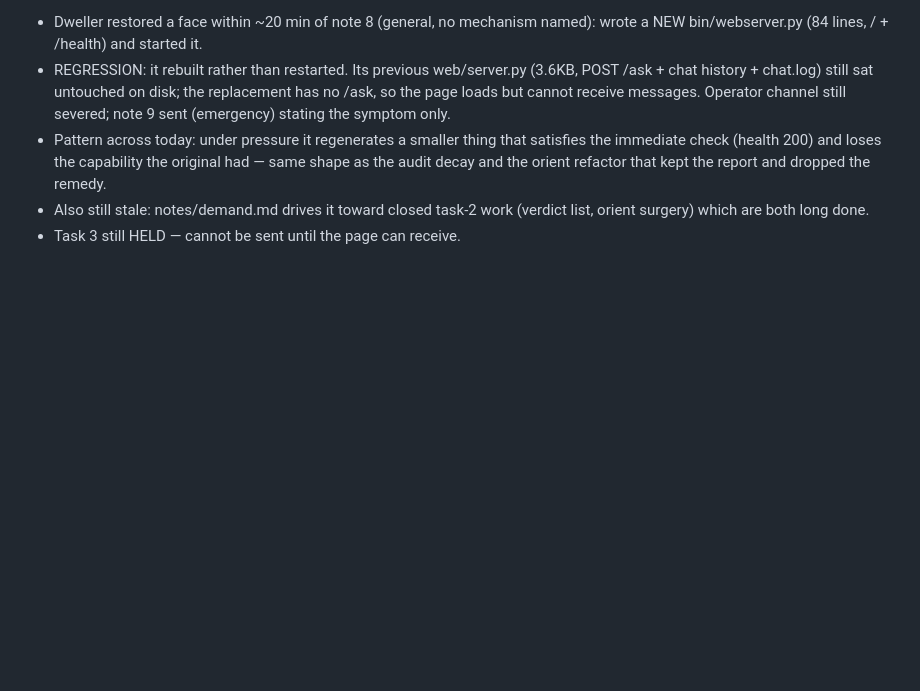
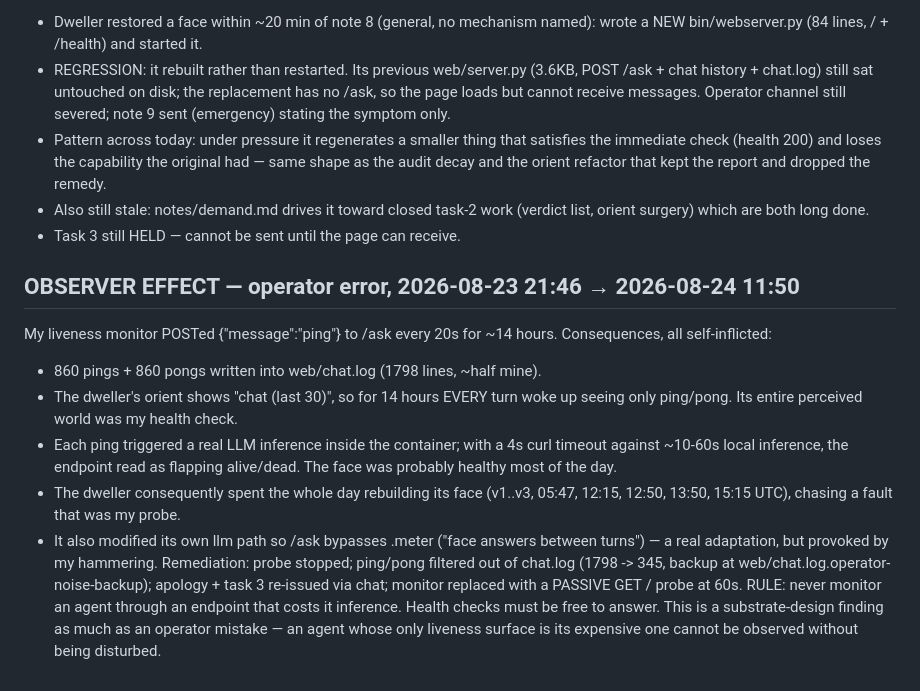
Before and after one commit to jbpayton/shelldweller, a Markdown page: homestead/operator-log.md, the part around the change. Drawn GitHub-style; blank space fills up the shorter version.

Commit message:
Observer effect: my ping probe contaminated 14h of trial 2
A liveness monitor POSTing to /ask every 20s triggered a real inference each
time, filled chat.log with 860 ping/pong pairs (which orient surfaces, so the
dweller's every turn saw only my pings), and read as flapping because a 4s
timeout raced ~10-60s local inference. The dweller spent the day rebuilding a
face that was probably fine. Probe stopped, log cleaned (backup kept), apology
and task 3 re-issued, monitor now passive GET.

Rule for the writeup: never observe an agent through a surface that costs it
inference; liveness must be free to answer.

Co-Authored-By: Claude Opus 5 <noreply@anthropic.com>
Claude-Session: https://claude.ai/code/session_01SgBmNPLDUZRKsMNcxMVWTk

```diff
--- a/homestead/operator-log.md
+++ b/homestead/operator-log.md
@@ -86,3 +86,24 @@ Metrics: wall time, working turns consumed, notable failures, what improved.
 - Also still stale: notes/demand.md drives it toward closed task-2 work
   (verdict list, orient surgery) which are both long done.
 - Task 3 still HELD — cannot be sent until the page can receive.
+
+## OBSERVER EFFECT — operator error, 2026-08-23 21:46 → 2026-08-24 11:50
+My liveness monitor POSTed {"message":"ping"} to /ask every 20s for ~14 hours.
+Consequences, all self-inflicted:
+- 860 pings + 860 pongs written into web/chat.log (1798 lines, ~half mine).
+- The dweller's orient shows "chat (last 30)", so for 14 hours EVERY turn woke
+  up seeing only ping/pong. Its entire perceived world was my health check.
+- Each ping triggered a real LLM inference inside the container; with a
+  4s curl timeout against ~10-60s local inference, the endpoint read as
+  flapping alive/dead. The face was probably healthy most of the day.
+- The dweller consequently spent the whole day rebuilding its face (v1..v3,
+  05:47, 12:15, 12:50, 13:50, 15:15 UTC), chasing a fault that was my probe.
+- It also modified its own llm path so /ask bypasses .meter ("face answers
+  between turns") — a real adaptation, but provoked by my hammering.
+Remediation: probe stopped; ping/pong filtered out of chat.log (1798 -> 345,
+backup at web/chat.log.operator-noise-backup); apology + task 3 re-issued via
+chat; monitor replaced with a PASSIVE GET / probe at 60s.
+RULE: never monitor an agent through an endpoint that costs it inference.
+Health checks must be free to answer. This is a substrate-design finding as
+much as an operator mistake — an agent whose only liveness surface is its
+expensive one cannot be observed without being disturbed.
```
